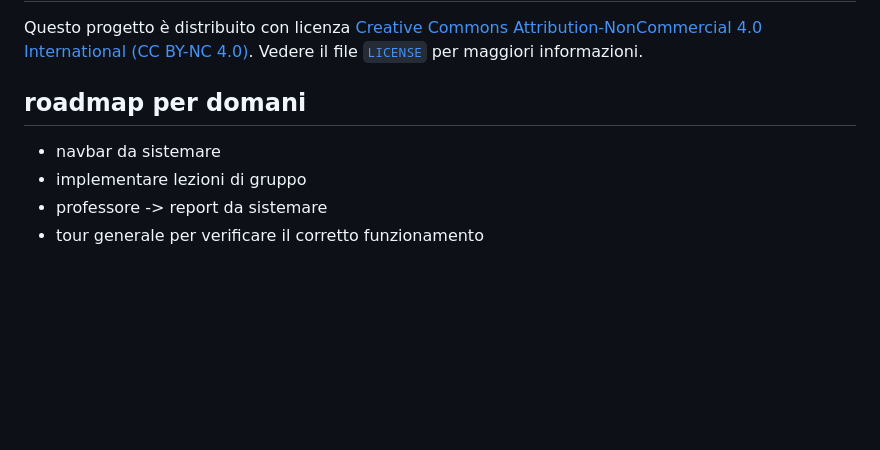
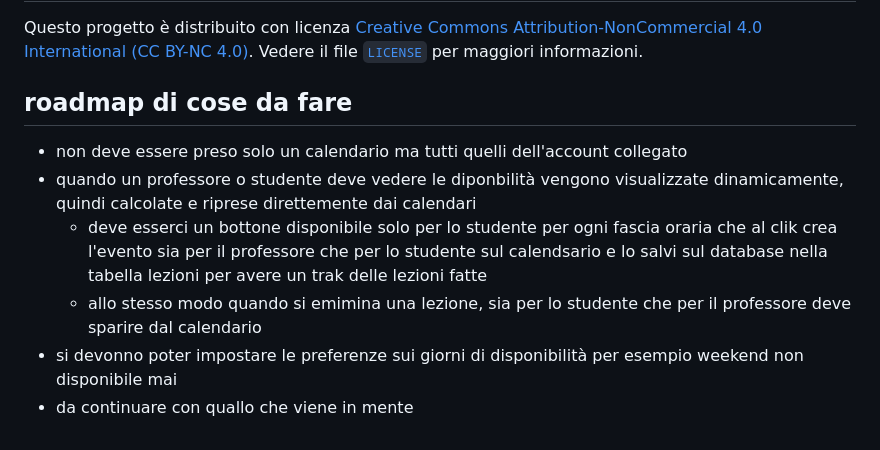
Before and after one commit to IacopoLibero/prenotation_platform, a Markdown page: README.md, the part around the change. GitHub-like rendering; blank space fills up the shorter version.

Commit message:
update ruadmap

```diff
--- a/README.md
+++ b/README.md
@@ -101,9 +101,11 @@ Per contribuire al progetto:
 Questo progetto è distribuito con licenza [Creative Commons Attribution-NonCommercial 4.0 International (CC BY-NC 4.0)](https://creativecommons.org/licenses/by-nc/4.0/). Vedere il file [`LICENSE`](./LICENSE.md) per maggiori informazioni.
 
 
-## roadmap per domani
+## roadmap di cose da fare
 
-- navbar da sistemare
-- implementare lezioni di gruppo
-- professore -> report da sistemare
-- tour generale per verificare il corretto funzionamento
+- non deve essere preso solo un calendario ma tutti quelli dell'account collegato
+- quando un professore o studente deve vedere le diponbilità vengono visualizzate dinamicamente, quindi calcolate e riprese direttemente dai calendari
+    - deve esserci un bottone disponibile solo per lo studente per ogni fascia oraria che al clik crea l'evento sia per il professore che per lo studente sul calendsario e lo salvi sul database nella tabella lezioni per avere un trak delle lezioni fatte
+    - allo stesso modo quando si emimina una lezione, sia per lo studente che per il professore deve sparire dal calendario
+- si devonno poter impostare le preferenze sui giorni di disponibilità per esempio weekend non disponibile mai
+- da continuare con quallo che viene in mente
```
